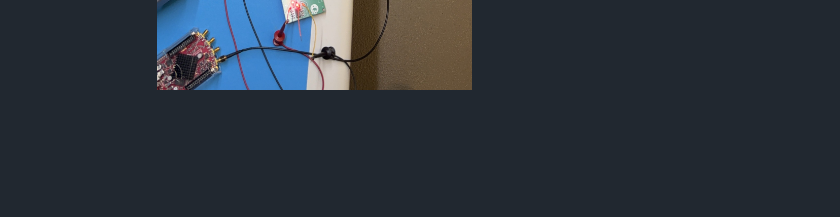
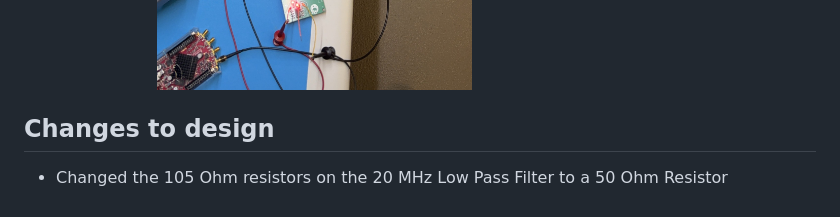
Before and after one commit to hasithperera/RocksatX-WVU, a Markdown page: Docs/General/Update - Justin.md, the part around the change. GitHub-like rendering; blank space fills up the shorter version.

Commit message:
vault backup-Pixel: 2024-05-14 18:19:33

```diff
--- a/Docs/General/Update - Justin.md
+++ b/Docs/General/Update - Justin.md
@@ -177,3 +177,6 @@
 ![](../res/1000004156.jpg)
 - Justin's Feet
 ![](../res/IMG_6065.jpg)
+
+## Changes to design
+- Changed the 105 Ohm resistors on the 20 MHz Low Pass Filter to a 50 Ohm Resistor
```
